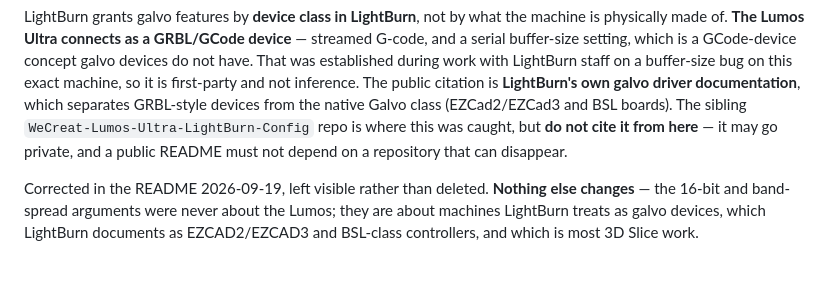
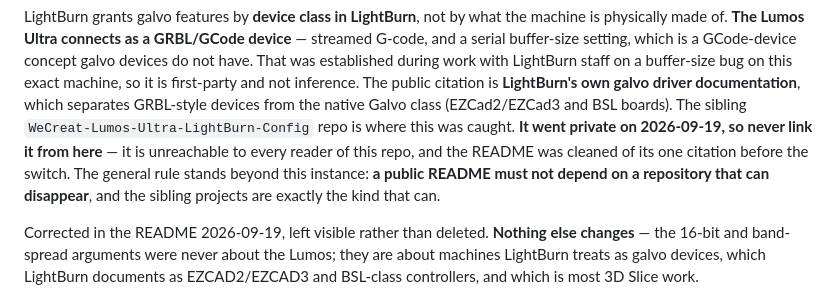
Before and after one commit to LeeGillie/DepthView, a Markdown page: CLAUDE.md, the part around the change. Rendered like a GitHub page; blank space fills up the shorter version.

Commit message:
Record that the sibling config repo is now private
It went private on 2026-09-19. CLAUDE.md already said not to cite it from
here on the grounds that it might; it now says that it has, so a future
session does not try to consult or link something no reader of this repo
can reach.

Verified before and after the switch that nothing tracked here links to
it - the README's one citation was replaced with LightBurn's own galvo
driver documentation two commits earlier, which was the point of doing
that first. The only remaining mention anywhere is this instruction.

The general rule is kept separate from the instance, since the instance
will age: a public README must not depend on a repository that can
disappear, and the sibling projects are exactly the kind that can.

Co-Authored-By: Claude Opus 5 <noreply@anthropic.com>
Claude-Session: https://claude.ai/code/session_017Pr7VwciM8YzNVrBrQzypG

```diff
--- a/CLAUDE.md
+++ b/CLAUDE.md
@@ -143,8 +143,10 @@ was established during work with LightBurn staff on a buffer-size bug on this ex
 so it is first-party and not inference. The public citation is **LightBurn's own galvo driver
 documentation**, which separates GRBL-style devices from the native Galvo class (EZCad2/EZCad3
 and BSL boards). The sibling `WeCreat-Lumos-Ultra-LightBurn-Config` repo is where this was
-caught, but **do not cite it from here** — it may go private, and a public README must not
-depend on a repository that can disappear.
+caught. **It went private on 2026-09-19, so never link it from here** — it is unreachable to
+every reader of this repo, and the README was cleaned of its one citation before the switch.
+The general rule stands beyond this instance: **a public README must not depend on a
+repository that can disappear**, and the sibling projects are exactly the kind that can.
 
 Corrected in the README 2026-09-19, left visible rather than deleted. **Nothing else changes**
 — the 16-bit and band-spread arguments were never about the Lumos; they are about machines
```
